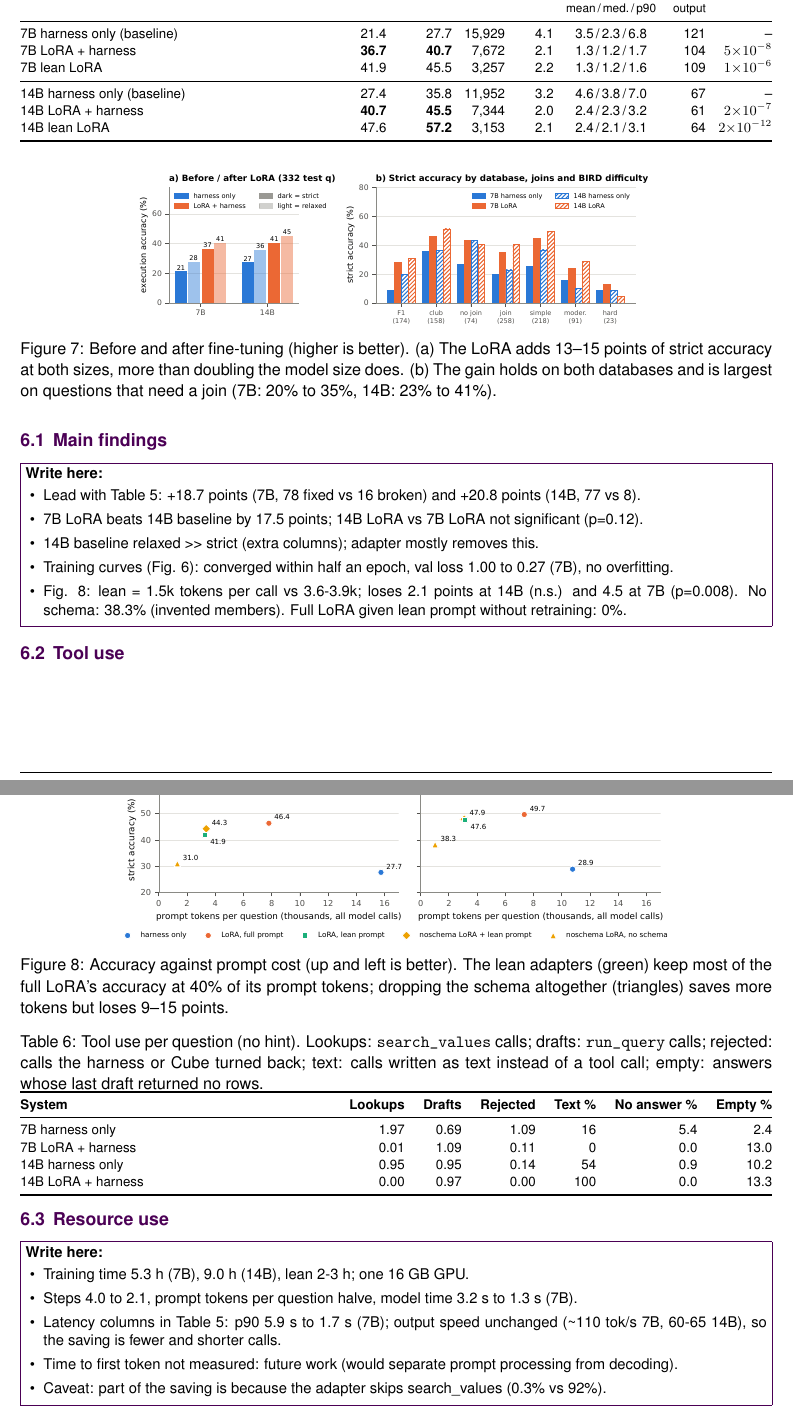
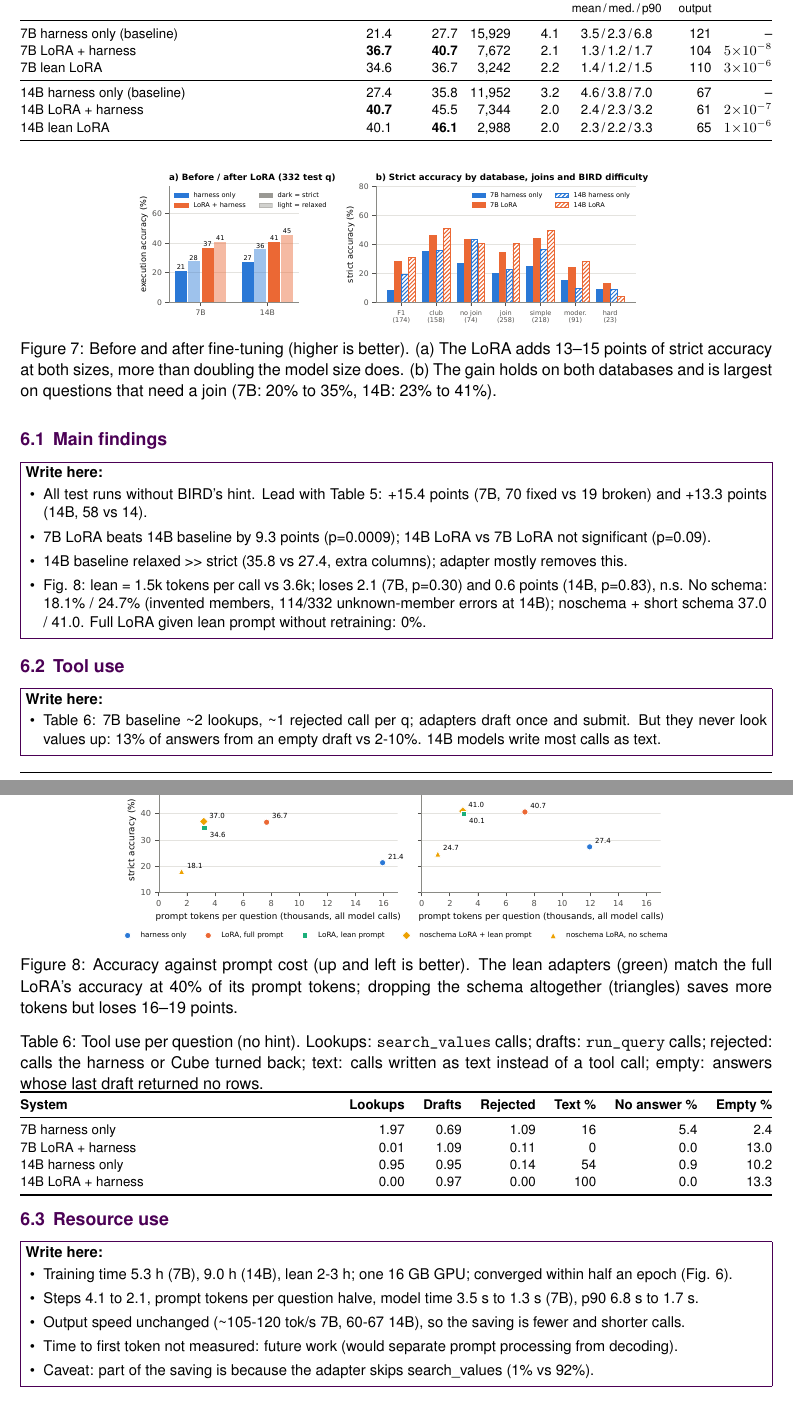
Before and after one commit to shamx9ir/msc-ce893, a LaTeX document (report/main_outline.tex, which reads report/report_outline.tex): two parts of pages 7 and 8 of 10, joined at a grey line, cut so that both start at the same text. Compiled offline with pdfLaTeX.

Commit message:
No-hint prompt-offloading runs: report section, Fig. 8, README table, notebook
Co-Authored-By: Claude Opus 5.5 <noreply@anthropic.com>
Claude-Session: https://claude.ai/code/session_01MCdoTcAL2KFRNqi1d7r3eA

```diff
--- a/report/report_outline.tex
+++ b/report/report_outline.tex
@@ -249,11 +249,11 @@ Significance & Exact McNemar test on paired per-question outcomes (strict)\\
 \midrule
 7B harness only (baseline) & 21.4 & 27.7 & 15,929 & 4.1 & 3.5\,/\,2.3\,/\,6.8 & 121 & --\\
 7B LoRA + harness & \textbf{36.7} & \textbf{40.7} & 7,672 & 2.1 & 1.3\,/\,1.2\,/\,1.7 & 104 & $5{\times}10^{-8}$\\
-7B lean LoRA & 41.9 & 45.5 & 3,257 & 2.2 & 1.3\,/\,1.2\,/\,1.6 & 109 & $1{\times}10^{-6}$\\
+7B lean LoRA & 34.6 & 36.7 & 3,242 & 2.2 & 1.4\,/\,1.2\,/\,1.5 & 110 & $3{\times}10^{-6}$\\
 \midrule
 14B harness only (baseline) & 27.4 & 35.8 & 11,952 & 3.2 & 4.6\,/\,3.8\,/\,7.0 & 67 & --\\
-14B LoRA + harness & \textbf{40.7} & \textbf{45.5} & 7,344 & 2.0 & 2.4\,/\,2.3\,/\,3.2 & 61 & $2{\times}10^{-7}$\\
-14B lean LoRA & 47.6 & \textbf{57.2} & 3,153 & 2.1 & 2.4\,/\,2.1\,/\,3.1 & 64 & $2{\times}10^{-12}$\\
+14B LoRA + harness & \textbf{40.7} & 45.5 & 7,344 & 2.0 & 2.4\,/\,2.3\,/\,3.2 & 61 & $2{\times}10^{-7}$\\
+14B lean LoRA & 40.1 & \textbf{46.1} & 2,988 & 2.0 & 2.3\,/\,2.2\,/\,3.3 & 65 & $1{\times}10^{-6}$\\
 \bottomrule
 \end{tabularx}
 \end{table}
@@ -267,20 +267,18 @@ Significance & Exact McNemar test on paired per-question outcomes (strict)\\
 
 \subsection{Main findings}
 \resultplaceholder{\textbf{Write here:}\begin{itemize}[leftmargin=1.2em,itemsep=0.05em]
-  \item Lead with Table 5: +18.7 points (7B, 78 fixed vs 16 broken) and +20.8 points (14B, 77 vs 8).
-  \item 7B LoRA beats 14B baseline by 17.5 points; 14B LoRA vs 7B LoRA not significant (p=0.12).
-  \item 14B baseline relaxed \textgreater{}\textgreater{} strict (extra columns); adapter mostly removes this.
-  \item Training curves (Fig. 6): converged within half an epoch, val loss 1.00 to 0.27 (7B), no overfitting.
-  \item Fig. 8: lean = 1.5k tokens per call vs 3.6-3.9k; loses 2.1 points at 14B (n.s.) and 4.5 at 7B (p=0.008). No schema: 38.3\% (invented members). Full LoRA given lean prompt without retraining: 0\%.
+  \item All test runs without BIRD's hint. Lead with Table 5: +15.4 points (7B, 70 fixed vs 19 broken) and +13.3 points (14B, 58 vs 14).
+  \item 7B LoRA beats 14B baseline by 9.3 points (p=0.0009); 14B LoRA vs 7B LoRA not significant (p=0.09).
+  \item 14B baseline relaxed \textgreater{}\textgreater{} strict (35.8 vs 27.4, extra columns); adapter mostly removes this.
+  \item Fig. 8: lean = 1.5k tokens per call vs 3.6k; loses 2.1 (7B, p=0.30) and 0.6 points (14B, p=0.83), n.s. No schema: 18.1\% / 24.7\% (invented members, 114/332 unknown-member errors at 14B); noschema + short schema 37.0 / 41.0. Full LoRA given lean prompt without retraining: 0\%.
 \end{itemize}}
 
 
-% TODO(no-hint): update with the no-hint prompt-offloading runs
 
 \begin{figure}[!htbp]
 \centering
 \includegraphics[width=0.74\linewidth]{figures/fig08_offload.pdf}
-\caption{Accuracy against prompt cost (up and left is better). The lean adapters (green) keep most of the full LoRA's accuracy at 40\% of its prompt tokens; dropping the schema altogether (triangles) saves more tokens but loses 9--15 points.}
+\caption{Accuracy against prompt cost (up and left is better). The lean adapters (green) match the full LoRA's accuracy at 40\% of its prompt tokens; dropping the schema altogether (triangles) saves more tokens but loses 16--19 points.}
 \label{fig:offload}
 \end{figure}
 
@@ -302,14 +300,17 @@ Significance & Exact McNemar test on paired per-question outcomes (strict)\\
 \end{tabularx}
 \end{table}
 
+\resultplaceholder{\textbf{Write here:}\begin{itemize}[leftmargin=1.2em,itemsep=0.05em]
+  \item Table 6: 7B baseline \textasciitilde{}2 lookups, \textasciitilde{}1 rejected call per q; adapters draft once and submit. But they never look values up: 13\% of answers from an empty draft vs 2-10\%. 14B models write most calls as text.
+\end{itemize}}
 
 \subsection{Resource use}
 \resultplaceholder{\textbf{Write here:}\begin{itemize}[leftmargin=1.2em,itemsep=0.05em]
-  \item Training time 5.3 h (7B), 9.0 h (14B), lean 2-3 h; one 16 GB GPU.
-  \item Steps 4.0 to 2.1, prompt tokens per question halve, model time 3.2 s to 1.3 s (7B).
-  \item Latency columns in Table 5: p90 5.9 s to 1.7 s (7B); output speed unchanged (\textasciitilde{}110 tok/s 7B, 60-65 14B), so the saving is fewer and shorter calls.
+  \item Training time 5.3 h (7B), 9.0 h (14B), lean 2-3 h; one 16 GB GPU; converged within half an epoch (Fig. 6).
+  \item Steps 4.1 to 2.1, prompt tokens per question halve, model time 3.5 s to 1.3 s (7B), p90 6.8 s to 1.7 s.
+  \item Output speed unchanged (\textasciitilde{}105-120 tok/s 7B, 60-67 14B), so the saving is fewer and shorter calls.
   \item Time to first token not measured: future work (would separate prompt processing from decoding).
-  \item Caveat: part of the saving is because the adapter skips search\_values (0.3\% vs 92\%).
+  \item Caveat: part of the saving is because the adapter skips search\_values (1\% vs 92\%).
 \end{itemize}}
 
 \section{Discussion}\label{sec:discussion}
```
Also changed, not shown: report/report.tex (+7 -8 lines), README.md, report/figures/fig01_glance.pdf, report/figures/fig02_pipeline.pdf, report/figures/fig03_data.pdf, report/figures/fig04_harness_versions.pdf, report/figures/fig05_method.pdf, report/figures/fig06_training.pdf, report/figures/fig07_main.pdf, report/figures/fig08_offload.pdf, report/figures/fig08_offload.png, report/figures/fig09_outputs.pdf, report/figures/fig09_outputs.png, report/figures/fig10_errors.pdf, 3 more files, 10 other files.
